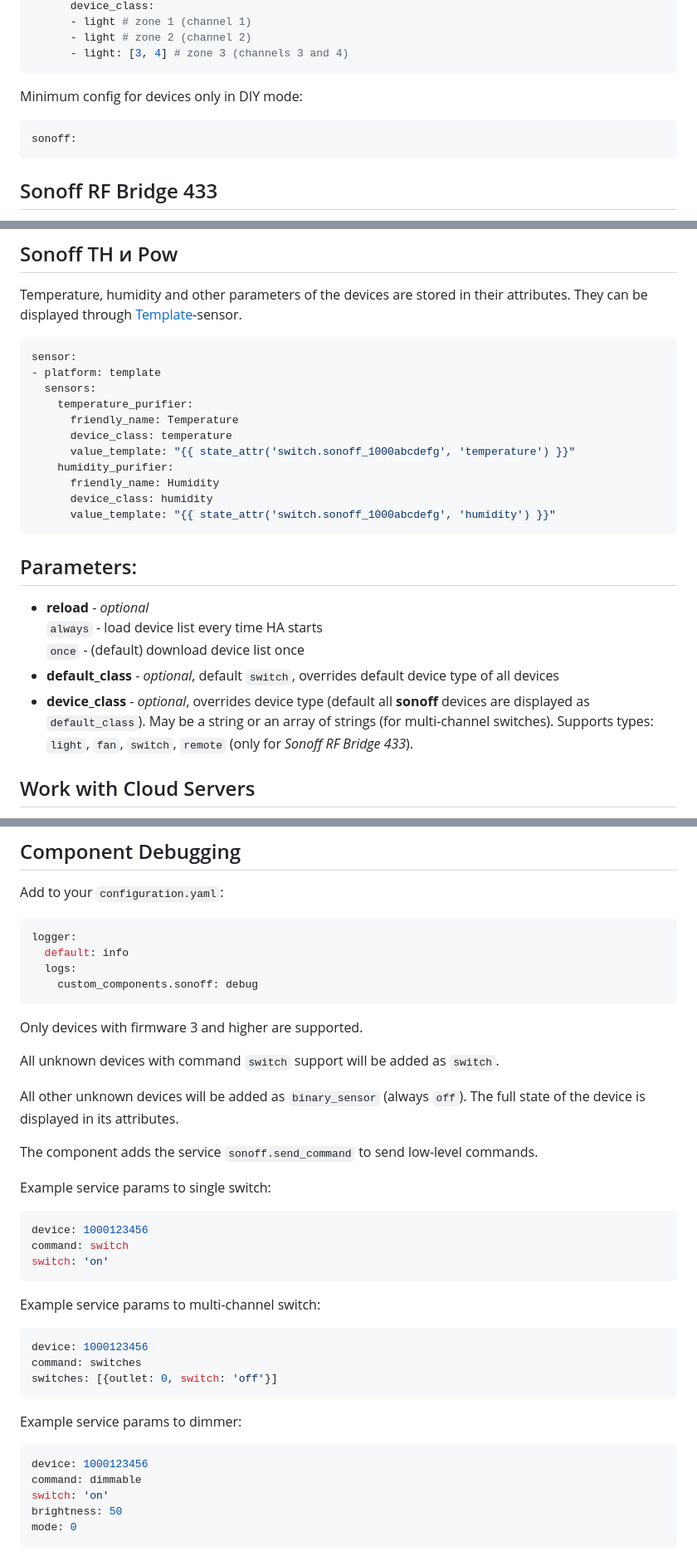
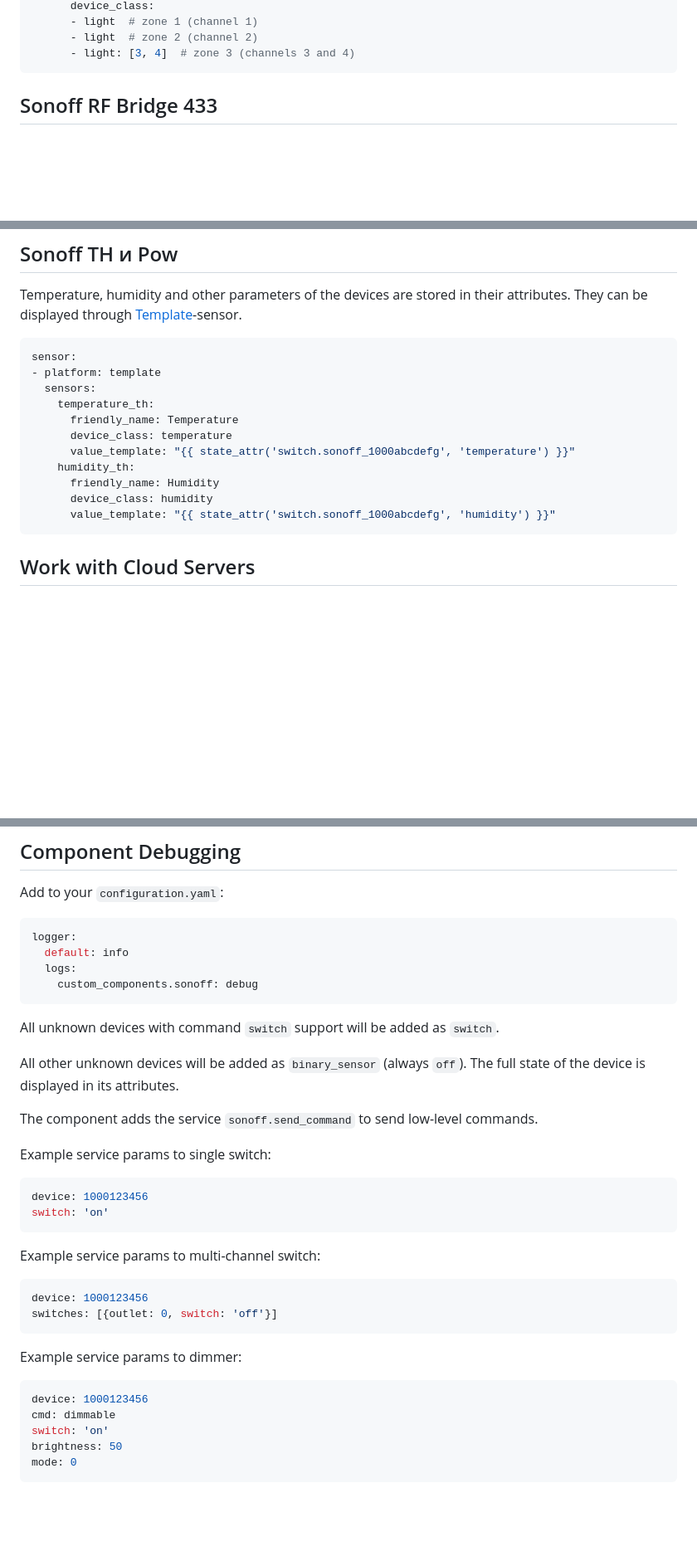
Before and after one commit to AlexxIT/SonoffLAN, a Markdown page: README.md, 3 parts joined by grey strips. Shown at 83% size. GitHub-like rendering; blank space fills up the shorter version.

````diff
--- a/README.md
+++ b/README.md
@@ -121,13 +162,7 @@ sonoff:
       device_class:
-      - light # zone 1 (channel 1)
-      - light # zone 2 (channel 2)
-      - light: [3, 4] # zone 3 (channels 3 and 4)
-```
-
-Minimum config for devices only in DIY mode:
-
-```yaml
-sonoff:
+      - light  # zone 1 (channel 1)
+      - light  # zone 2 (channel 2)
+      - light: [3, 4]  # zone 3 (channels 3 and 4)
 ```
 
 ## Sonoff RF Bridge 433
@@ -184,24 +219,15 @@ Temperature, humidity and other parameters of the devices are stored in their at
 sensor:
 - platform: template
   sensors:
-    temperature_purifier:
+    temperature_th:
       friendly_name: Temperature
       device_class: temperature
       value_template: "{{ state_attr('switch.sonoff_1000abcdefg', 'temperature') }}"
-    humidity_purifier:
+    humidity_th:
       friendly_name: Humidity
       device_class: humidity
       value_template: "{{ state_attr('switch.sonoff_1000abcdefg', 'humidity') }}"
 ```
-
-## Parameters:
-
-- **reload** - *optional*
-  `always` - load device list every time HA starts
-  `once` - (default) download device list once
-- **default_class** - *optional*, default `switch`, overrides default device type of all devices
-- **device_class** - *optional*, overrides device type (default all **sonoff** devices are displayed as `default_class`). May be a string or an array of strings (for multi-channel switches). Supports types: `light`, `fan`, `switch`, `remote` (only for *Sonoff RF Bridge 433*).
-
 
 ## Work with Cloud Servers
 
@@ -268,8 +294,6 @@ logger:
     custom_components.sonoff: debug
 ```
 
-Only devices with firmware 3 and higher are supported.
-
 All unknown devices with command `switch` support will be added as `switch`.
 
 All other unknown devices will be added as `binary_sensor` (always `off`). The full state of the device is displayed in its attributes.
@@ -280,7 +304,6 @@ Example service params to single switch:
 
 ```yaml
 device: 1000123456
-command: switch
 switch: 'on'
 ```
 
@@ -288,7 +311,6 @@ Example service params to multi-channel switch:
 
 ```yaml
 device: 1000123456
-command: switches
 switches: [{outlet: 0, switch: 'off'}]
 ```
 
@@ -296,7 +318,7 @@ Example service params to dimmer:
 
 ```yaml
 device: 1000123456
-command: dimmable
+cmd: dimmable
 switch: 'on'
 brightness: 50
 mode: 0
````
Also changed, not shown: other parts of README.md (+76 -35 lines), dimmer_d1.png (added), open_beta.png (added), 12 other files.
